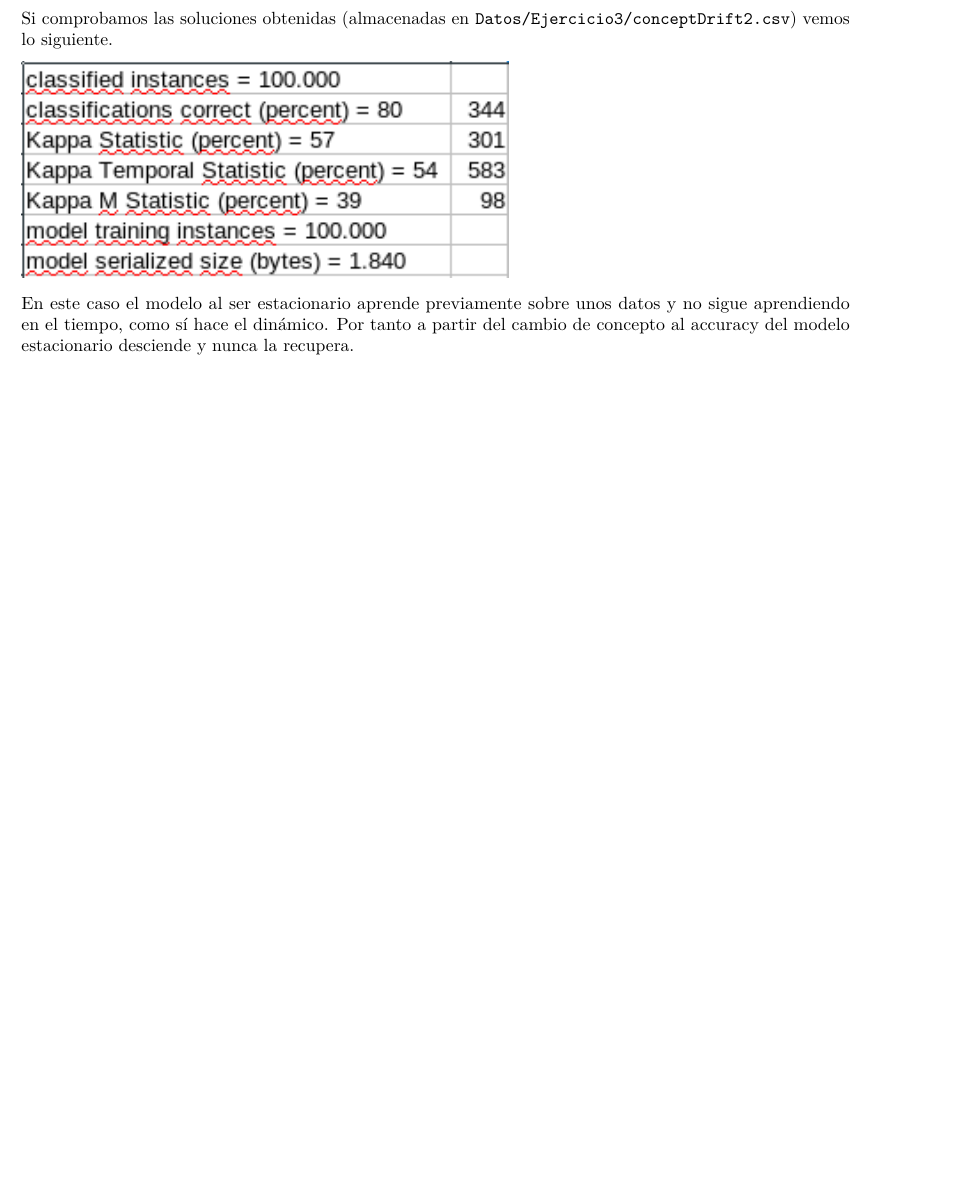
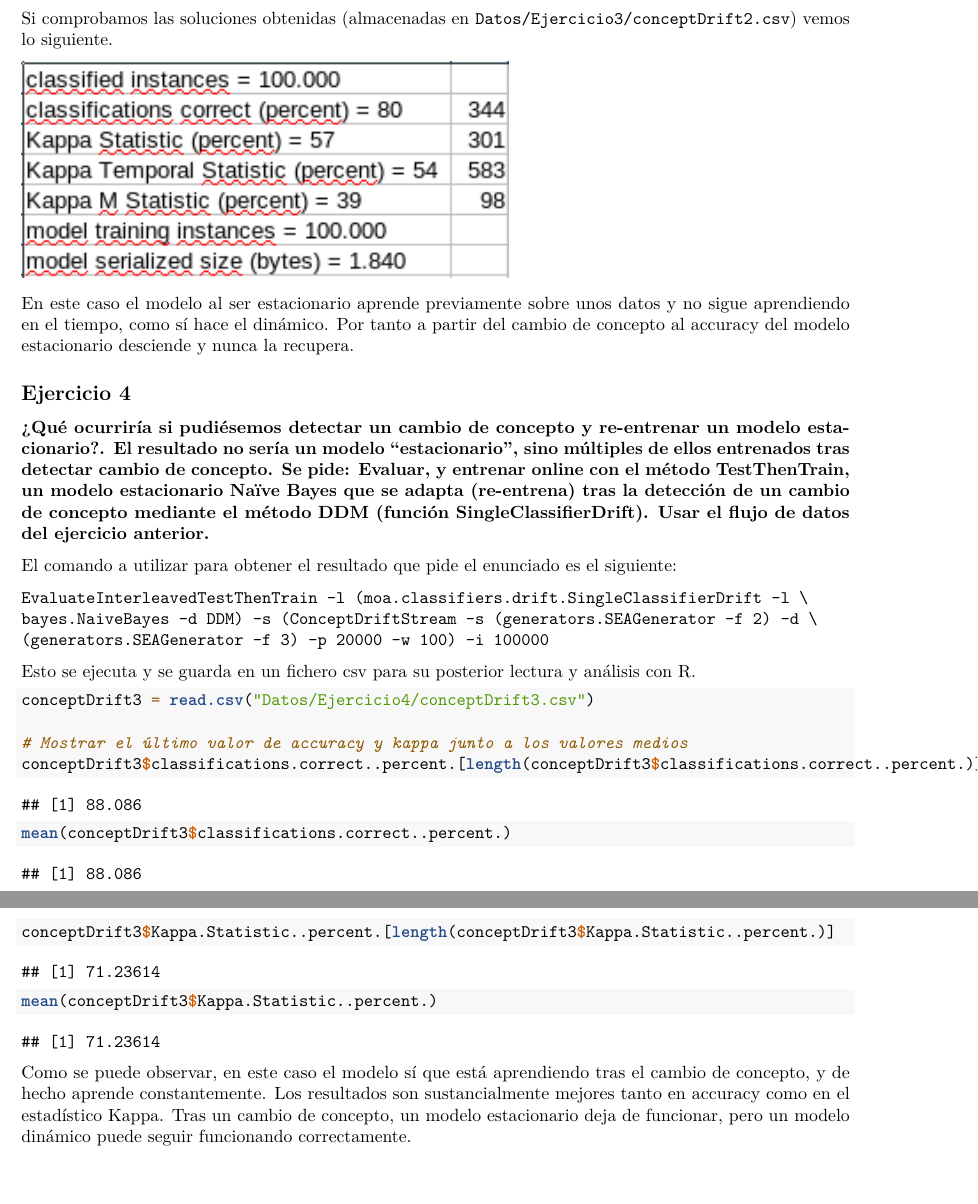
Before and after one commit to JJSrra/Mineria-Flujo-Datos-Trabajo-Guiado, an R Markdown document (TrabajoGuiadoMFD.Rmd): part of page 4 of 4 before the commit and two parts of pages 4 and 5 of 5 after it, the two joined at a grey line, cut so that both start at the same text, the shorter picture padded with empty space. Rendered offline with R 4.5, knitr and Pandoc, then LaTeX, with nearby package versions.

Commit message:
Realizado ejercicio 4

````diff
--- /dev/null
+++ b/Datos/Ejercicio4/conceptDrift3.csv
@@ -0,0 +1,2 @@
+learning evaluation instances,evaluation time (cpu seconds),model cost (RAM-Hours),classified instances,classifications correct (percent),Kappa Statistic (percent),Kappa Temporal Statistic (percent),Kappa M Statistic (percent),model training instances,model serialized size (bytes),Change detected,Warning detected
+100000.0,0.211431028,5.089042202548848E-10,100000.0,88.086,71.23614316467345,72.47163751473,63.0859798605732,78936.0,1112.0,2.0,38.0
--- a/TrabajoGuiadoMFD.Rmd
+++ b/TrabajoGuiadoMFD.Rmd
@@ -123,3 +123,30 @@ Si comprobamos las soluciones obtenidas (almacenadas en `Datos/Ejercicio3/concep
 \includegraphics{Datos/Ejercicio3/ejercicio3}
 
 En este caso el modelo al ser estacionario aprende previamente sobre unos datos y no sigue aprendiendo en el tiempo, como sí hace el dinámico. Por tanto a partir del cambio de concepto al accuracy del modelo estacionario desciende y nunca la recupera.
+
+## Ejercicio 4
+
+### ¿Qué ocurriría si pudiésemos detectar un cambio de concepto y re-entrenar un modelo estacionario?. El resultado no sería un modelo “estacionario”, sino múltiples de ellos entrenados tras detectar cambio de concepto. Se pide: Evaluar, y entrenar online con el método TestThenTrain, un modelo estacionario Naïve Bayes que se adapta (re-entrena) tras la detección de un cambio de concepto mediante el método DDM (función SingleClassifierDrift). Usar el flujo de datos del ejercicio anterior.
+
+El comando a utilizar para obtener el resultado que pide el enunciado es el siguiente:
+
+```
+EvaluateInterleavedTestThenTrain -l (moa.classifiers.drift.SingleClassifierDrift -l \
+bayes.NaiveBayes -d DDM) -s (ConceptDriftStream -s (generators.SEAGenerator -f 2) -d \
+(generators.SEAGenerator -f 3) -p 20000 -w 100) -i 100000
+```
+
+Esto se ejecuta y se guarda en un fichero csv para su posterior lectura y análisis con R.
+
+```{r}
+conceptDrift3 = read.csv("Datos/Ejercicio4/conceptDrift3.csv")
+
+# Mostrar el último valor de accuracy y kappa junto a los valores medios
+conceptDrift3$classifications.correct..percent.[length(conceptDrift3$classifications.correct..percent.)]
+mean(conceptDrift3$classifications.correct..percent.)
+
+conceptDrift3$Kappa.Statistic..percent.[length(conceptDrift3$Kappa.Statistic..percent.)]
+mean(conceptDrift3$Kappa.Statistic..percent.)
+```
+
+Como se puede observar, en este caso el modelo sí que está aprendiendo tras el cambio de concepto, y de hecho aprende constantemente. Los resultados son sustancialmente mejores tanto en accuracy como en el estadístico Kappa. Tras un cambio de concepto, un modelo estacionario deja de funcionar, pero un modelo dinámico puede seguir funcionando correctamente.
````
Also changed, not shown: TrabajoGuiadoMFD.pdf.
